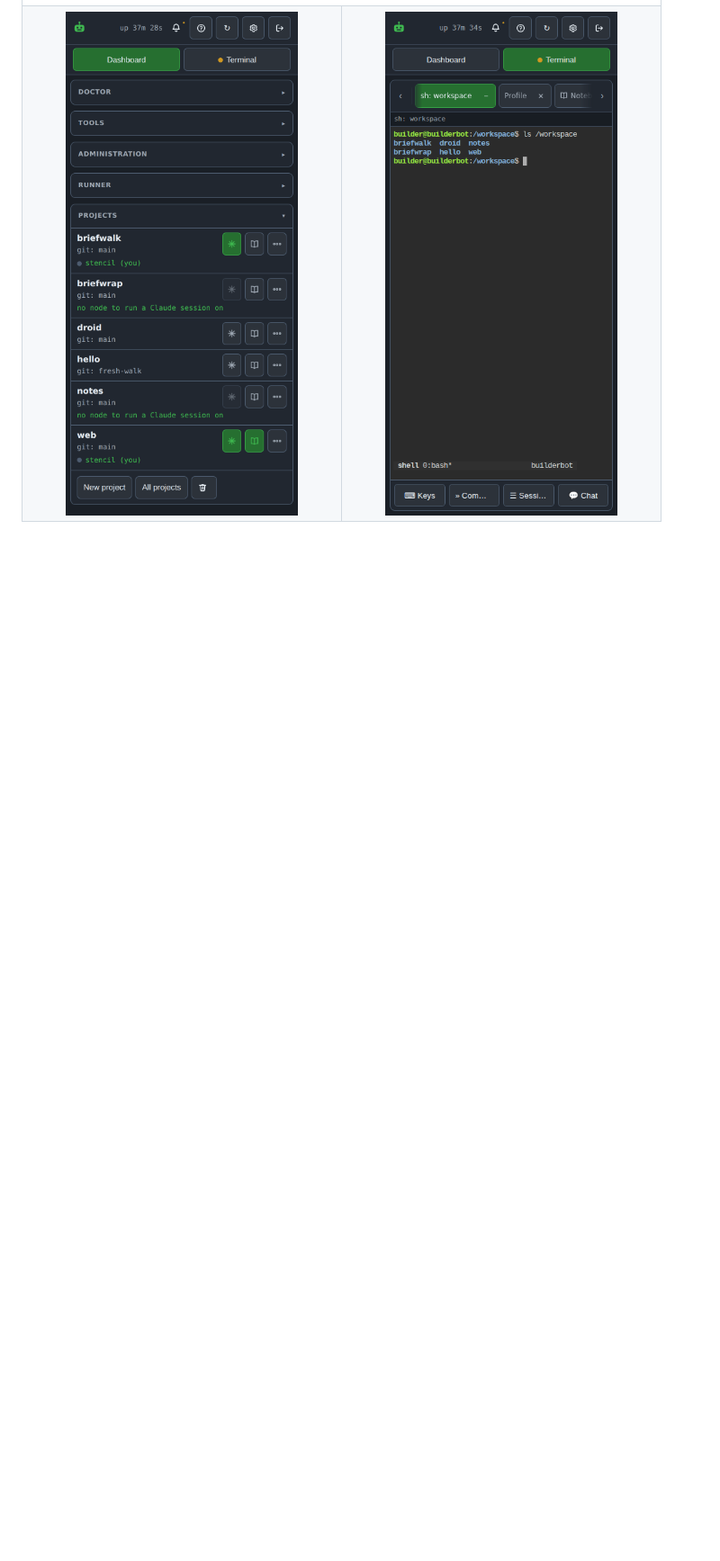
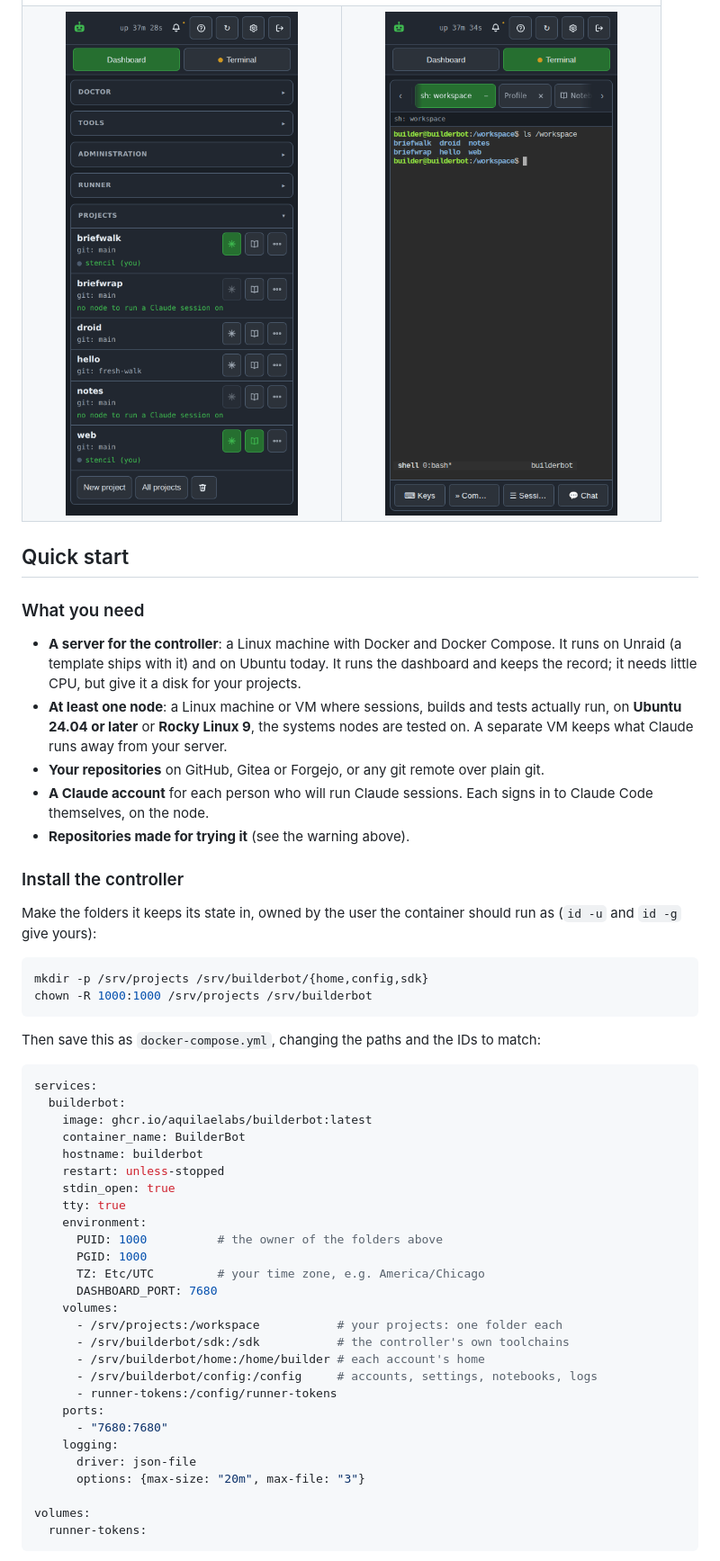
Before and after one commit to aquilaelabs/builderbot, a Markdown page: README.md, the part around one of its changes. Shown at 90% size. GitHub-like rendering; blank space fills up the shorter version.

Commit message:
The README's quick start: what a controller and a node need, naming only the systems and git hosts that are vetted, a compose file for the controller, the first steps in the dashboard, and the way to the install checklist and Start here
Co-Authored-By: Claude Opus 5.5 <noreply@anthropic.com>
Claude-Session: https://claude.ai/code/session_013CE7PtU6GkNJNxzoaE7duz

````diff
--- a/README.md
+++ b/README.md
@@ -86,3 +86,64 @@ your projects mounted straight in, and to grow from one machine to several.
   </tr>
 </table>
 
+## Quick start
+
+### What you need
+
+- **A server for the controller**: a Linux machine with Docker and Docker
+  Compose. It runs on Unraid (a template ships with it) and on Ubuntu today.
+  It runs the dashboard and keeps the record; it needs little CPU, but give
+  it a disk for your projects.
+- **At least one node**: a Linux machine or VM where sessions, builds and
+  tests actually run, on **Ubuntu 24.04 or later** or **Rocky Linux 9**,
+  the systems nodes are tested on. A separate VM keeps what Claude runs
+  away from your server.
+- **Your repositories** on GitHub, Gitea or Forgejo, or any git remote over
+  plain git.
+- **A Claude account** for each person who will run Claude sessions. Each
+  signs in to Claude Code themselves, on the node.
+- **Repositories made for trying it** (see the warning above).
+
+### Install the controller
+
+Make the folders it keeps its state in, owned by the user the container
+should run as (`id -u` and `id -g` give yours):
+
+```bash
+mkdir -p /srv/projects /srv/builderbot/{home,config,sdk}
+chown -R 1000:1000 /srv/projects /srv/builderbot
+```
+
+Then save this as `docker-compose.yml`, changing the paths and the IDs to
+match:
+
+```yaml
+services:
+  builderbot:
+    image: ghcr.io/aquilaelabs/builderbot:latest
+    container_name: BuilderBot
+    hostname: builderbot
+    restart: unless-stopped
+    stdin_open: true
+    tty: true
+    environment:
+      PUID: 1000          # the owner of the folders above
+      PGID: 1000
+      TZ: Etc/UTC         # your time zone, e.g. America/Chicago
+      DASHBOARD_PORT: 7680
+    volumes:
+      - /srv/projects:/workspace           # your projects: one folder each
+      - /srv/builderbot/sdk:/sdk           # the controller's own toolchains
+      - /srv/builderbot/home:/home/builder # each account's home
+      - /srv/builderbot/config:/config     # accounts, settings, notebooks, logs
+      - runner-tokens:/config/runner-tokens
+    ports:
+      - "7680:7680"
+    logging:
+      driver: json-file
+      options: {max-size: "20m", max-file: "3"}
+
+volumes:
+  runner-tokens:
+```
+
````
Also changed, not shown: other parts of README.md (+26 -0 lines), docs/toolchains.md (+0 -3 lines).
